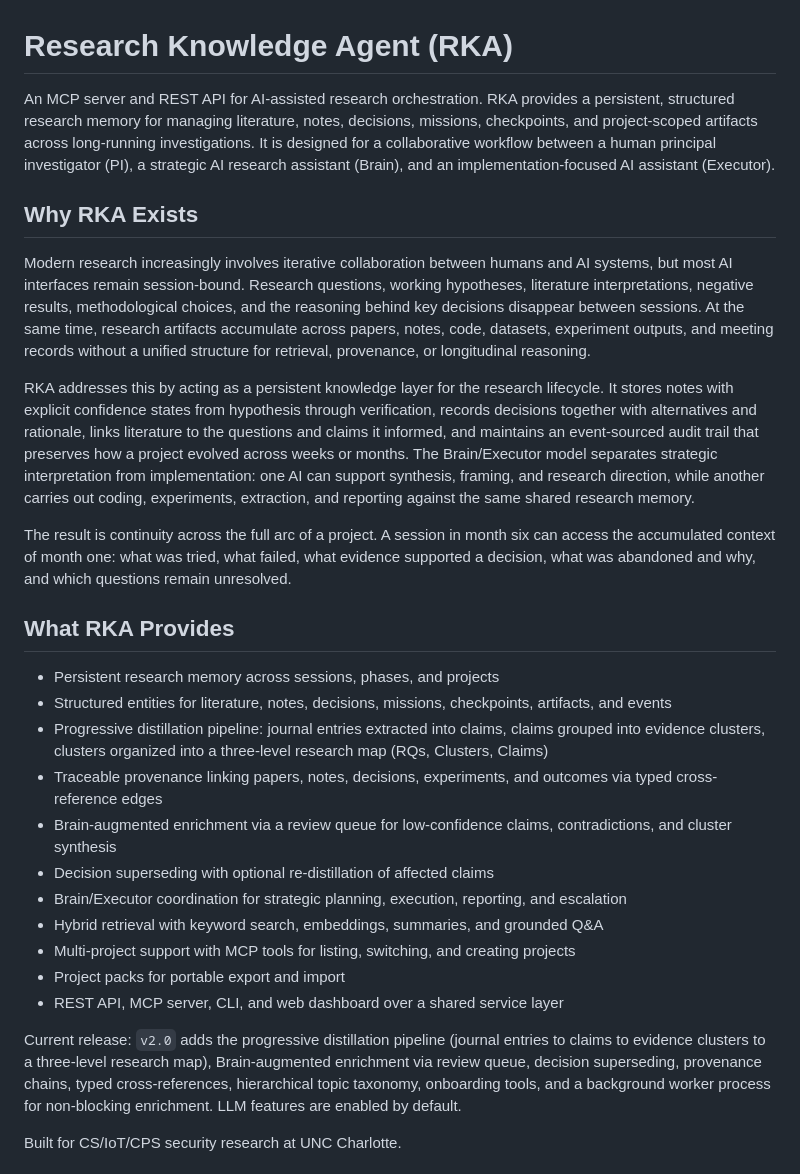
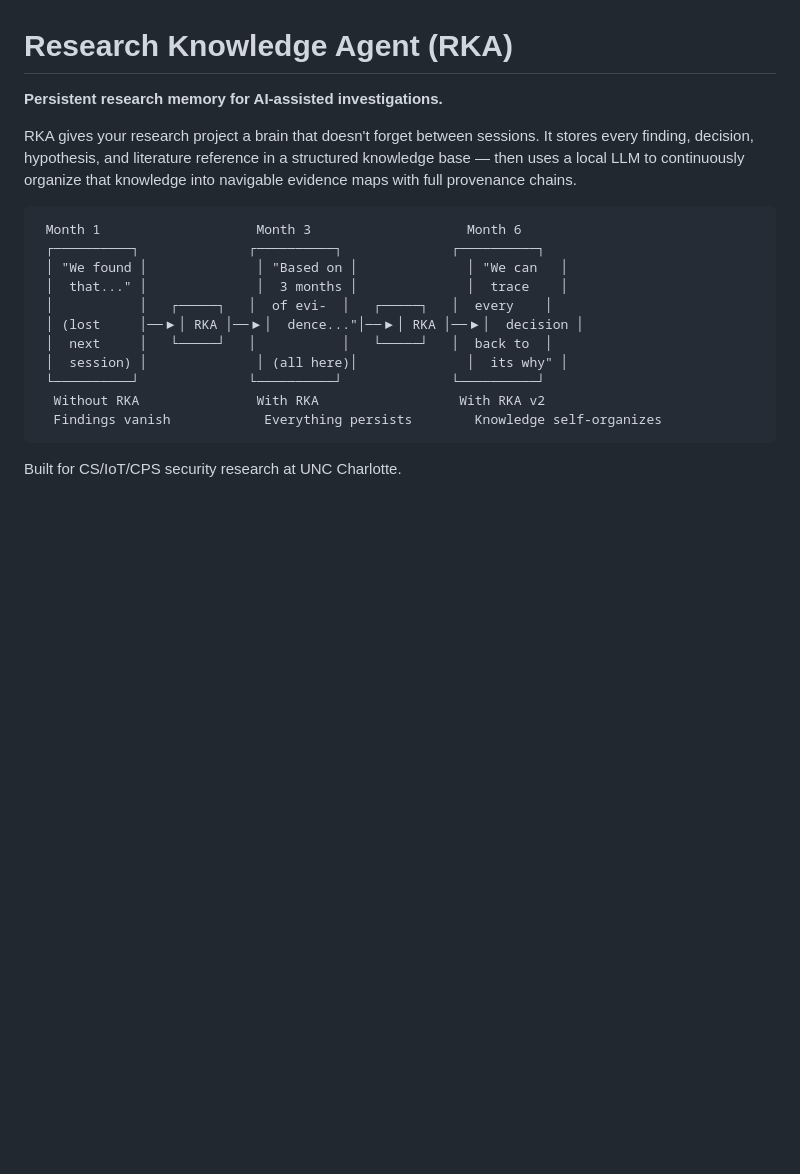
Before and after one commit to infinitywings/rka, a Markdown page: README.md, the part around one of its changes. GitHub-like rendering; blank space fills up the shorter version.

````diff
--- a/README.md
+++ b/README.md
@@ -1,29 +1,21 @@
 # Research Knowledge Agent (RKA)
 
-An MCP server and REST API for AI-assisted research orchestration. RKA provides a persistent, structured research memory for managing literature, notes, decisions, missions, checkpoints, and project-scoped artifacts across long-running investigations. It is designed for a collaborative workflow between a human principal investigator (PI), a strategic AI research assistant (Brain), and an implementation-focused AI assistant (Executor).
+**Persistent research memory for AI-assisted investigations.**
 
-## Why RKA Exists
+RKA gives your research project a brain that doesn't forget between sessions. It stores every finding, decision, hypothesis, and literature reference in a structured knowledge base — then uses a local LLM to continuously organize that knowledge into navigable evidence maps with full provenance chains.
 
-Modern research increasingly involves iterative collaboration between humans and AI systems, but most AI interfaces remain session-bound. Research questions, working hypotheses, literature interpretations, negative results, methodological choices, and the reasoning behind key decisions disappear between sessions. At the same time, research artifacts accumulate across papers, notes, code, datasets, experiment outputs, and meeting records without a unified structure for retrieval, provenance, or longitudinal reasoning.
-
-RKA addresses this by acting as a persistent knowledge layer for the research lifecycle. It stores notes with explicit confidence states from hypothesis through verification, records decisions together with alternatives and rationale, links literature to the questions and claims it informed, and maintains an event-sourced audit trail that preserves how a project evolved across weeks or months. The Brain/Executor model separates strategic interpretation from implementation: one AI can support synthesis, framing, and research direction, while another carries out coding, experiments, extraction, and reporting against the same shared research memory.
-
-The result is continuity across the full arc of a project. A session in month six can access the accumulated context of month one: what was tried, what failed, what evidence supported a decision, what was abandoned and why, and which questions remain unresolved.
-
-## What RKA Provides
-
-- Persistent research memory across sessions, phases, and projects
-- Structured entities for literature, notes, decisions, missions, checkpoints, artifacts, and events
-- Progressive distillation pipeline: journal entries extracted into claims, claims grouped into evidence clusters, clusters organized into a three-level research map (RQs, Clusters, Claims)
-- Traceable provenance linking papers, notes, decisions, experiments, and outcomes via typed cross-reference edges
-- Brain-augmented enrichment via a review queue for low-confidence claims, contradictions, and cluster synthesis
-- Decision superseding with optional re-distillation of affected claims
-- Brain/Executor coordination for strategic planning, execution, reporting, and escalation
-- Hybrid retrieval with keyword search, embeddings, summaries, and grounded Q&A
-- Multi-project support with MCP tools for listing, switching, and creating projects
-- Project packs for portable export and import
-- REST API, MCP server, CLI, and web dashboard over a shared service layer
-
-Current release: `v2.0` adds the progressive distillation pipeline (journal entries to claims to evidence clusters to a three-level research map), Brain-augmented enrichment via review queue, decision superseding, provenance chains, typed cross-references, hierarchical topic taxonomy, onboarding tools, and a background worker process for non-blocking enrichment. LLM features are enabled by default.
+```
+ Month 1                    Month 3                    Month 6
+ ┌──────────┐              ┌──────────┐              ┌──────────┐
+ │ "We found │              │ "Based on │              │ "We can   │
+ │  that..." │              │  3 months │              │  trace    │
+ │           │   ┌─────┐   │  of evi-  │   ┌─────┐   │  every    │
+ │ (lost     │──▶│ RKA │──▶│  dence..."│──▶│ RKA │──▶│  decision │
+ │  next     │   └─────┘   │           │   └─────┘   │  back to  │
+ │  session) │              │ (all here)│              │  its why" │
+ └──────────┘              └──────────┘              └──────────┘
+  Without RKA               With RKA                  With RKA v2
+  Findings vanish            Everything persists        Knowledge self-organizes
+```
 
 Built for CS/IoT/CPS security research at UNC Charlotte.
````
Also changed, not shown: other parts of README.md (+156 -38 lines).
